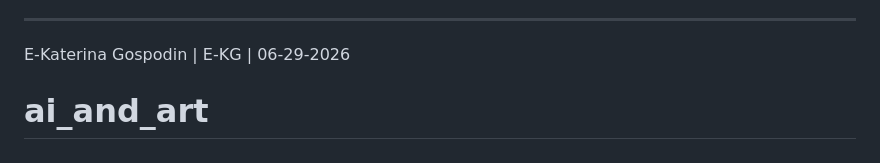
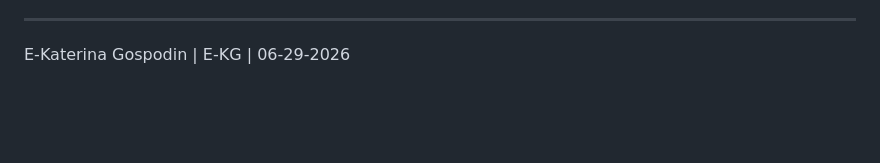
Before and after one commit to SamualFunk/netraumatics, a Markdown page: posts/2026-06-29.md, the part around the change. Rendered like a GitHub page; blank space fills up the shorter version.

```diff
--- a/posts/2026-06-29.md
+++ b/posts/2026-06-29.md
@@ -27,5 +27,3 @@ Subject is built into the order of alienation and it is imperative to how we ope
 
 ---
 E-Katerina Gospodin | E-KG | 06-29-2026
-
-# ai_and_art
```
